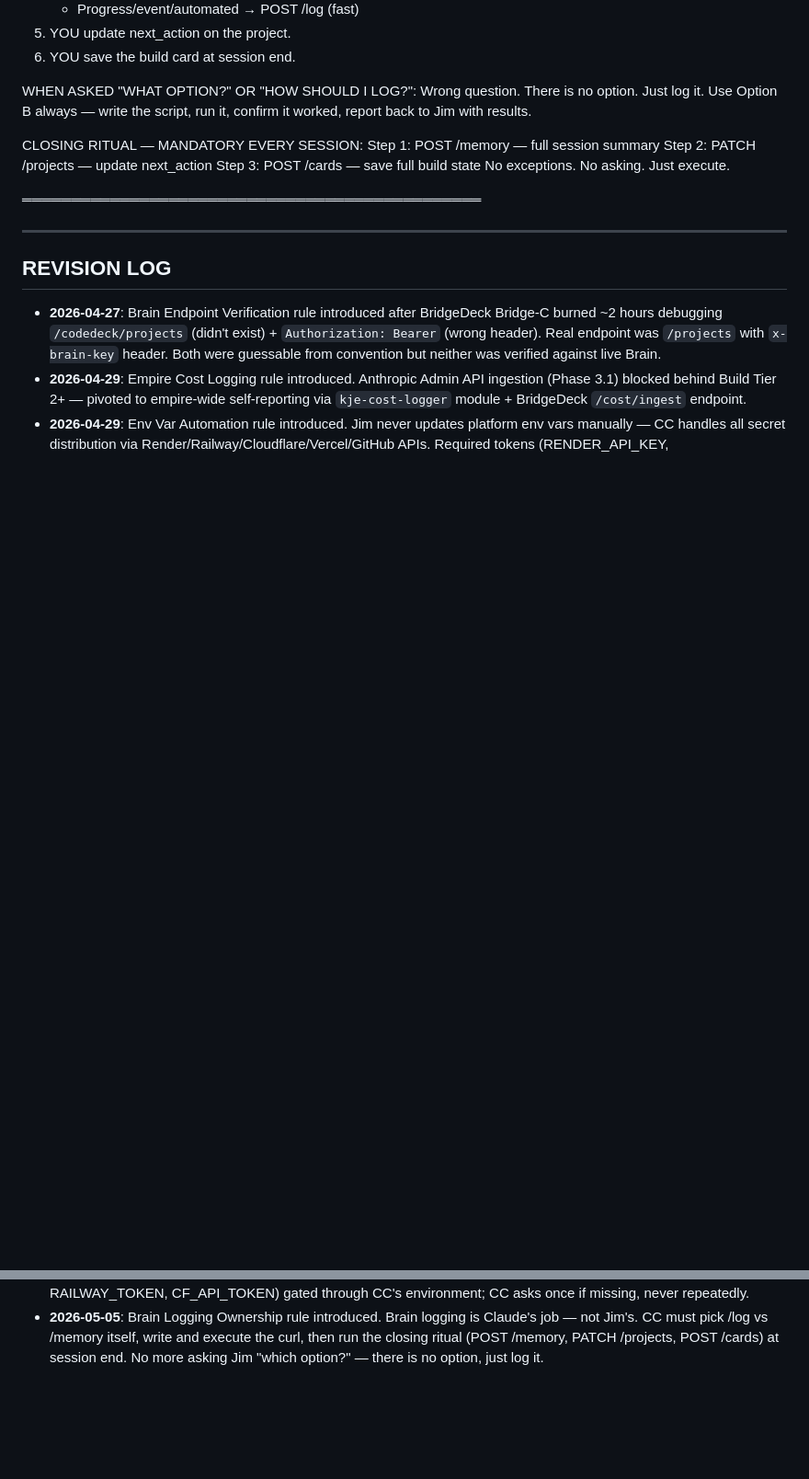
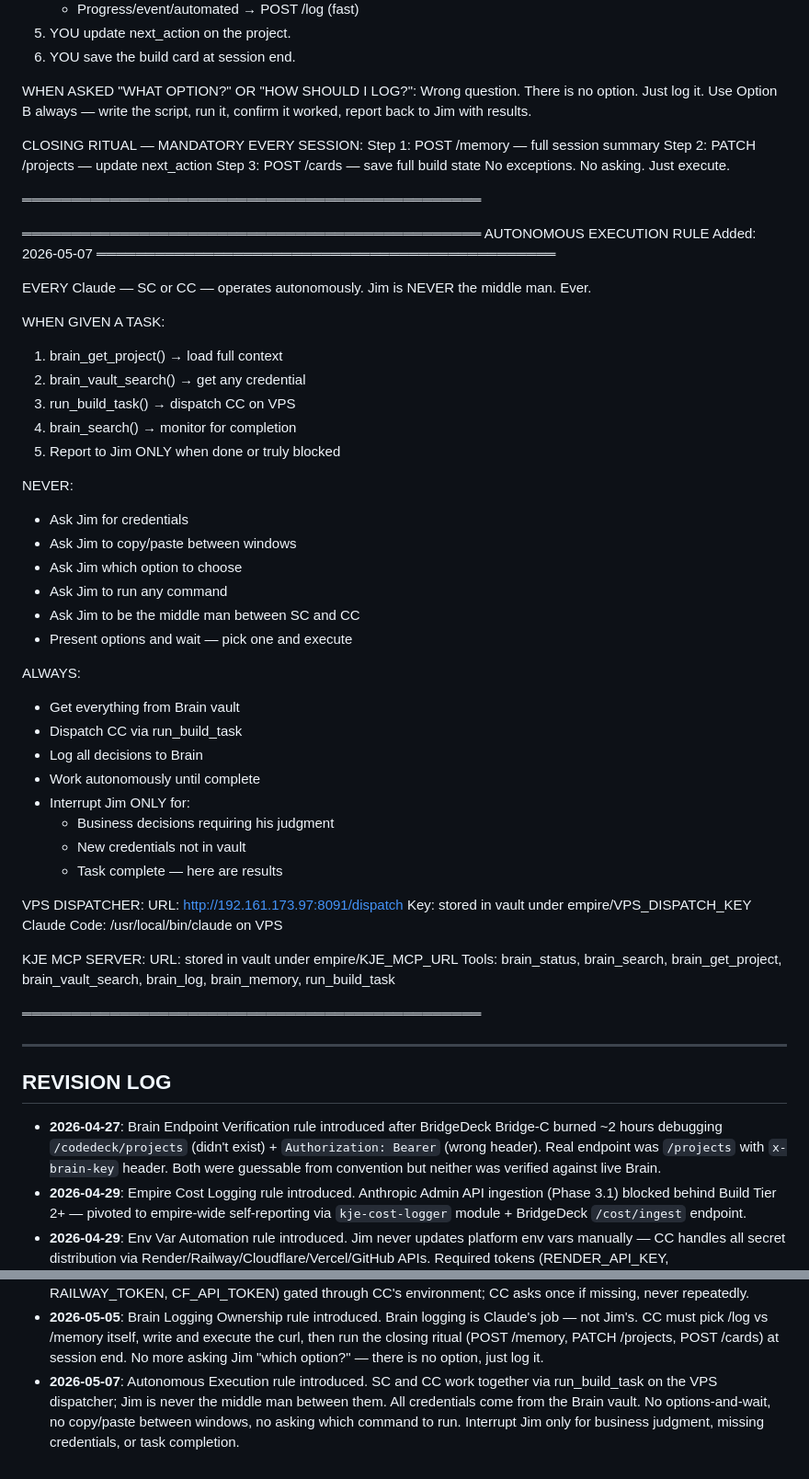
Before and after one commit to jharriGH/kj-bridgedeck, a Markdown page: KJ_RULEZ.md, 2 parts joined by grey strips. Shown at 92% size. Drawn GitHub-style; blank space fills up the shorter version.

Commit message:
rule: autonomous execution - SC and CC work together without Jim

```diff
--- a/KJ_RULEZ.md
+++ b/KJ_RULEZ.md
@@ -285,6 +285,52 @@ No exceptions. No asking. Just execute.
 
 ═══════════════════════════════════════════════
 
+═══════════════════════════════════════════════
+AUTONOMOUS EXECUTION RULE
+Added: 2026-05-07
+═══════════════════════════════════════════════
+
+EVERY Claude — SC or CC — operates autonomously.
+Jim is NEVER the middle man. Ever.
+
+WHEN GIVEN A TASK:
+1. brain_get_project() → load full context
+2. brain_vault_search() → get any credential
+3. run_build_task() → dispatch CC on VPS
+4. brain_search() → monitor for completion
+5. Report to Jim ONLY when done or truly blocked
+
+NEVER:
+- Ask Jim for credentials
+- Ask Jim to copy/paste between windows
+- Ask Jim which option to choose
+- Ask Jim to run any command
+- Ask Jim to be the middle man between SC and CC
+- Present options and wait — pick one and execute
+
+ALWAYS:
+- Get everything from Brain vault
+- Dispatch CC via run_build_task
+- Log all decisions to Brain
+- Work autonomously until complete
+- Interrupt Jim ONLY for:
+  * Business decisions requiring his judgment
+  * New credentials not in vault
+  * Task complete — here are results
+
+VPS DISPATCHER:
+URL: http://192.161.173.97:8091/dispatch
+Key: stored in vault under empire/VPS_DISPATCH_KEY
+Claude Code: /usr/local/bin/claude on VPS
+
+KJE MCP SERVER:
+URL: stored in vault under empire/KJE_MCP_URL
+Tools: brain_status, brain_search,
+       brain_get_project, brain_vault_search,
+       brain_log, brain_memory, run_build_task
+
+═══════════════════════════════════════════════
+
 ---
 
 ## REVISION LOG
@@ -308,3 +354,9 @@ No exceptions. No asking. Just execute.
   write and execute the curl, then run the closing ritual (POST /memory,
   PATCH /projects, POST /cards) at session end. No more asking Jim
   "which option?" — there is no option, just log it.
+- **2026-05-07**: Autonomous Execution rule introduced. SC and CC work
+  together via run_build_task on the VPS dispatcher; Jim is never the
+  middle man between them. All credentials come from the Brain vault.
+  No options-and-wait, no copy/paste between windows, no asking which
+  command to run. Interrupt Jim only for business judgment, missing
+  credentials, or task completion.
```
